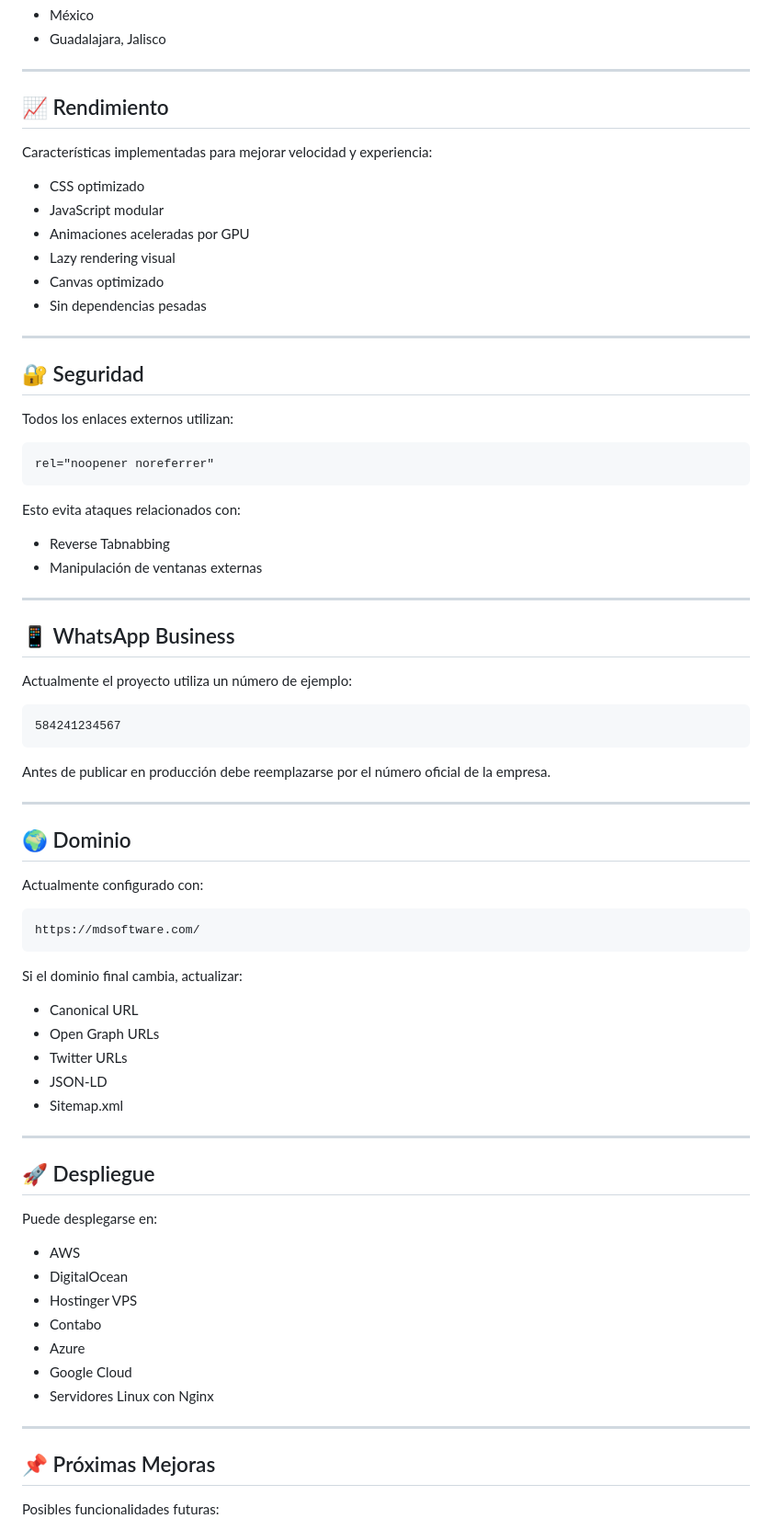
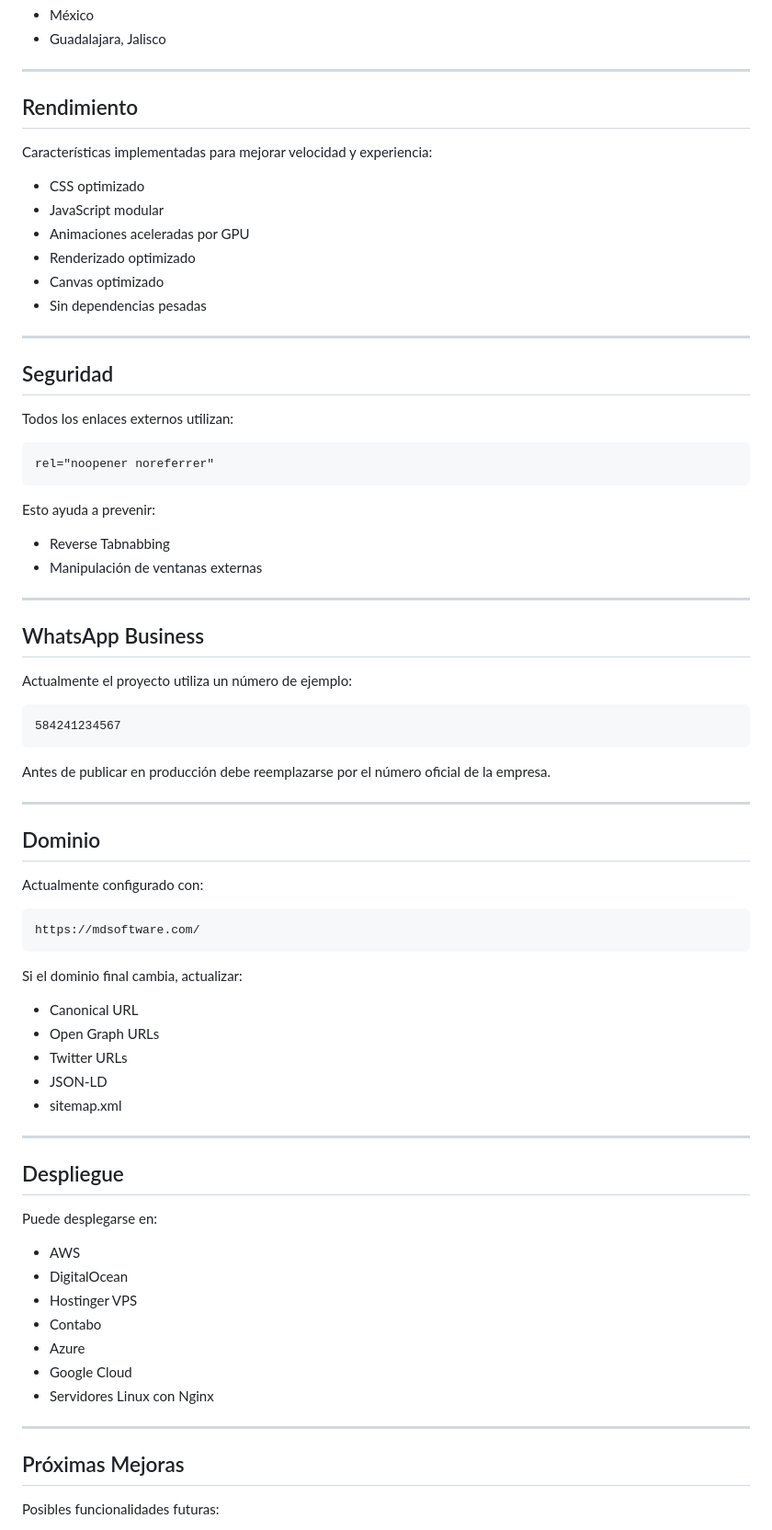
Before and after one commit to David-1212/M-D_software, a Markdown page: README.md, the part around one of its changes. Shown at 92% size. GitHub-like rendering.

Commit message:
Update README formatting and section titles

````diff
--- a/README.md
+++ b/README.md
@@ -216,20 +216,20 @@ mdsoftware.com/
 
 ---
 
-## 📈 Rendimiento
+## Rendimiento
 
 Características implementadas para mejorar velocidad y experiencia:
 
 * CSS optimizado
 * JavaScript modular
 * Animaciones aceleradas por GPU
-* Lazy rendering visual
+* Renderizado optimizado
 * Canvas optimizado
 * Sin dependencias pesadas
 
 ---
 
-## 🔐 Seguridad
+## Seguridad
 
 Todos los enlaces externos utilizan:
 
@@ -237,14 +237,14 @@ Todos los enlaces externos utilizan:
 rel="noopener noreferrer"
 ```
 
-Esto evita ataques relacionados con:
+Esto ayuda a prevenir:
 
 * Reverse Tabnabbing
 * Manipulación de ventanas externas
 
 ---
 
-## 📱 WhatsApp Business
+## WhatsApp Business
 
 Actualmente el proyecto utiliza un número de ejemplo:
 
@@ -256,7 +256,7 @@ Antes de publicar en producción debe reemplazarse por el número oficial de la
 
 ---
 
-## 🌍 Dominio
+## Dominio
 
 Actualmente configurado con:
 
@@ -270,11 +270,11 @@ Si el dominio final cambia, actualizar:
 * Open Graph URLs
 * Twitter URLs
 * JSON-LD
-* Sitemap.xml
+* sitemap.xml
 
 ---
 
-## 🚀 Despliegue
+## Despliegue
 
 Puede desplegarse en:
 
@@ -288,7 +288,7 @@ Puede desplegarse en:
 
 ---
 
-## 📌 Próximas Mejoras
+## Próximas Mejoras
 
 Posibles funcionalidades futuras:
 
````
Also changed, not shown: other parts of README.md (+18 -18 lines).
